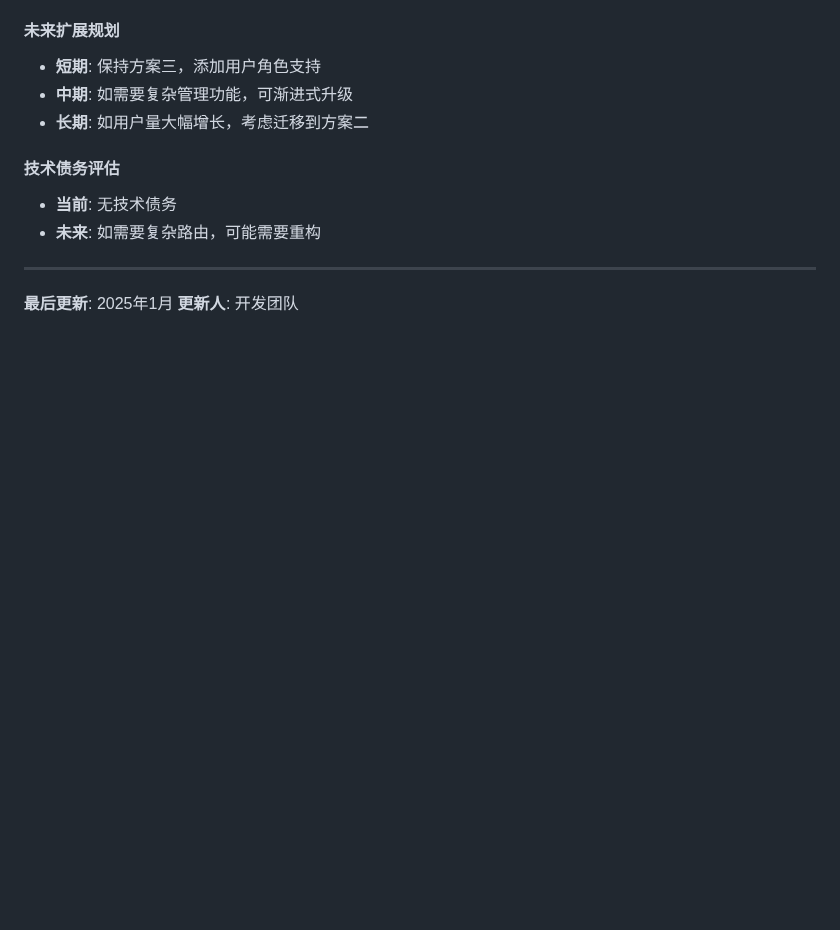
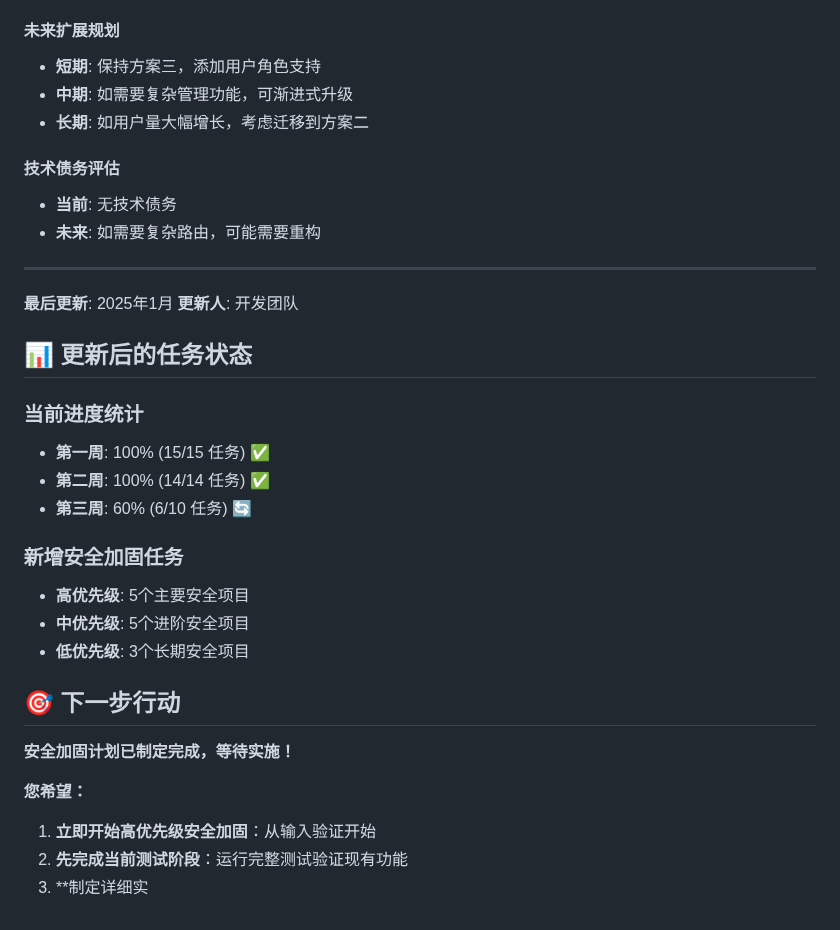
Before and after one commit to UtMetoo/tarot-webui, a Markdown page: tarot_webui/AUTH_TASK_TRACKER.md, the part around the change. Rendered like a GitHub page; blank space fills up the shorter version.

Commit message:
update security enforce tasks

```diff
--- a/tarot_webui/AUTH_TASK_TRACKER.md
+++ b/tarot_webui/AUTH_TASK_TRACKER.md
@@ -312,3 +312,24 @@
 
 **最后更新**: 2025年1月
 **更新人**: 开发团队
+
+## 📊 **更新后的任务状态**
+
+### **当前进度统计**
+- **第一周**: 100% (15/15 任务) ✅
+- **第二周**: 100% (14/14 任务) ✅
+- **第三周**: 60% (6/10 任务) 🔄
+
+### **新增安全加固任务**
+- **高优先级**: 5个主要安全项目
+- **中优先级**: 5个进阶安全项目
+- **低优先级**: 3个长期安全项目
+
+## 🎯 **下一步行动**
+
+**安全加固计划已制定完成，等待实施！**
+
+**您希望：**
+1. **立即开始高优先级安全加固**：从输入验证开始
+2. **先完成当前测试阶段**：运行完整测试验证现有功能
+3. **制定详细实
```
